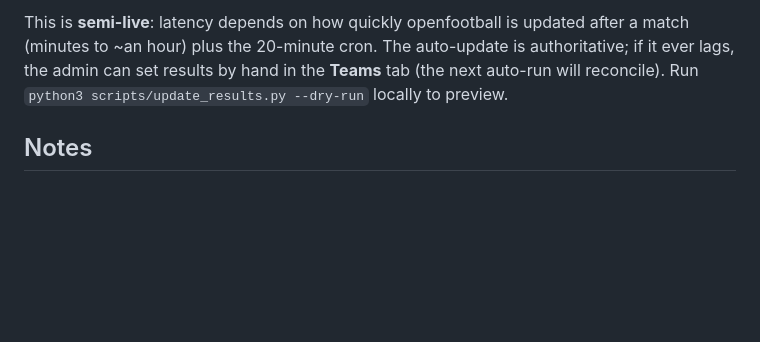
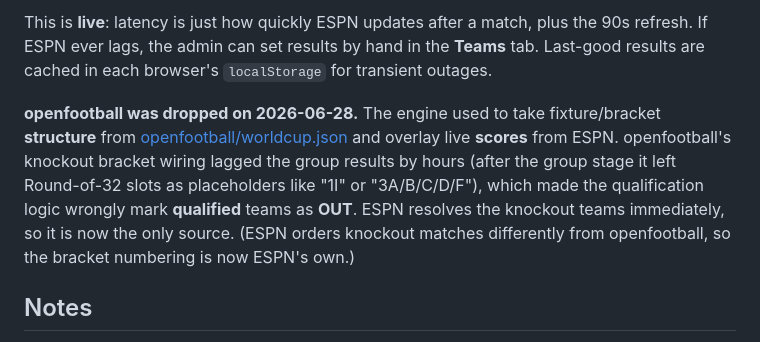
Before and after one commit to f1atty/world-cup-26-sweep-app, a Markdown page: README.md, the part around one of its changes. GitHub-like rendering; blank space fills up the shorter version.

```diff
--- a/README.md
+++ b/README.md
@@ -51,5 +48,7 @@ A scheduled **GitHub Action** (`.github/workflows/update-results.yml`) runs ever
 
-This is **semi-live**: latency depends on how quickly openfootball is updated after a match (minutes to ~an hour) plus the 20-minute cron. The auto-update is authoritative; if it ever lags, the admin can set results by hand in the **Teams** tab (the next auto-run will reconcile). Run `python3 scripts/update_results.py --dry-run` locally to preview.
+This is **live**: latency is just how quickly ESPN updates after a match, plus the 90s refresh. If ESPN ever lags, the admin can set results by hand in the **Teams** tab. Last-good results are cached in each browser's `localStorage` for transient outages.
+
+**openfootball was dropped on 2026-06-28.** The engine used to take fixture/bracket **structure** from [openfootball/worldcup.json](https://github.com/openfootball/worldcup.json) and overlay live **scores** from ESPN. openfootball's knockout bracket wiring lagged the group results by hours (after the group stage it left Round-of-32 slots as placeholders like "1I" or "3A/B/C/D/F"), which made the qualification logic wrongly mark **qualified** teams as **OUT**. ESPN resolves the knockout teams immediately, so it is now the only source. (ESPN orders knockout matches differently from openfootball, so the bracket numbering is now ESPN's own.)
 
 ## Notes
 
```
Also changed, not shown: other parts of README.md (+15 -18 lines), HANDOVER.md (+23 -10 lines).
